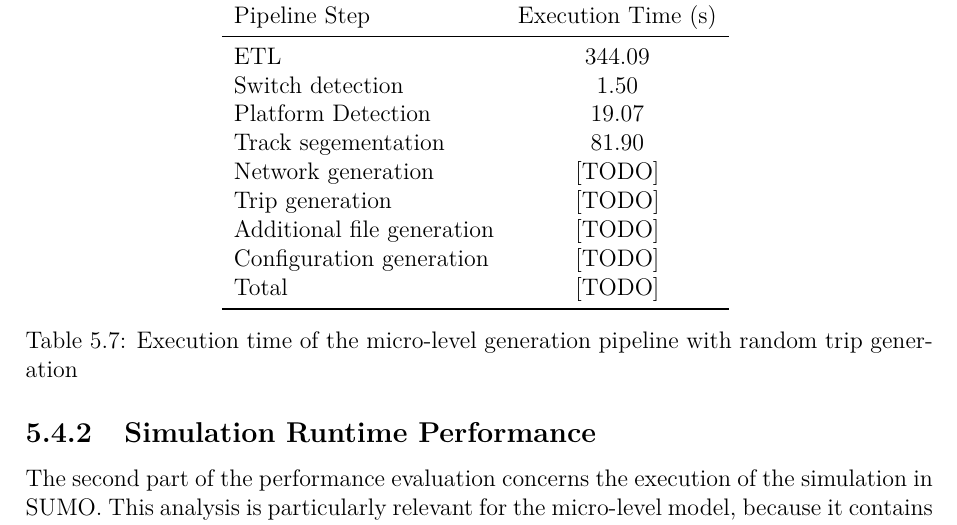
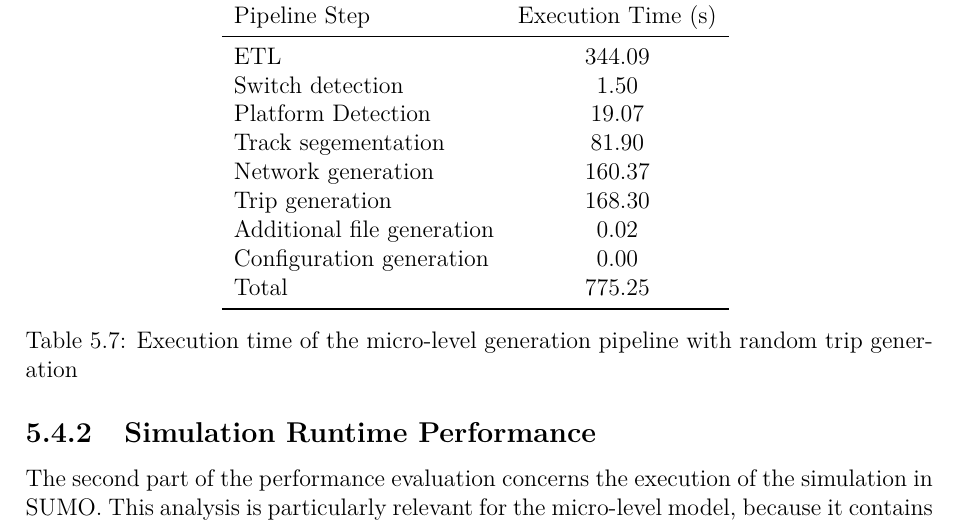
Before and after one commit to ebeb0001/DTR, a LaTeX thesis (report/main.tex, which reads report/chapters/5 - Results.tex): part of page 43 of 49, cut so that both start at the same text. Compiled offline with pdfLaTeX.

Commit message:
micro runtime results

```diff
--- a/report/chapters/5 - Results.tex
+++ b/report/chapters/5 - Results.tex
@@ -351,11 +351,11 @@ generation process more expensive.
         Switch detection & 1.50 \cr
         Platform Detection & 19.07 \cr
         Track segementation & 81.90 \cr
-        Network generation & [TODO] \cr
-        Trip generation & [TODO] \cr
-        Additional file generation & [TODO] \cr
-        Configuration generation & [TODO] \cr
-        Total & [TODO] \cr
+        Network generation & 160.37 \cr
+        Trip generation & 168.30 \cr
+        Additional file generation & 0.02 \cr
+        Configuration generation & 0.00 \cr
+        Total & 775.25 \cr
         \bottomrule
     \end{tabular}
     \caption{Execution time of the micro-level generation pipeline with random trip generation}\label{tab:pipeline_performance}
```
Also changed, not shown: 1 other file.
